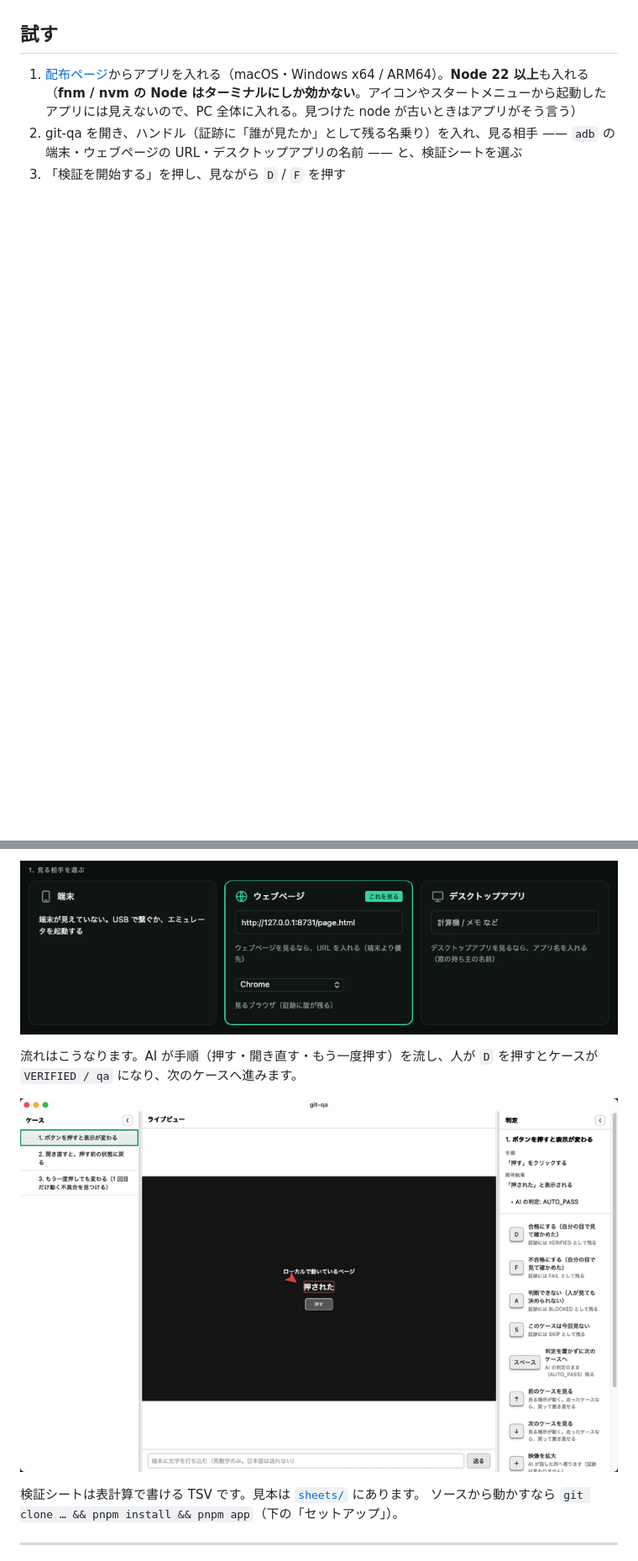
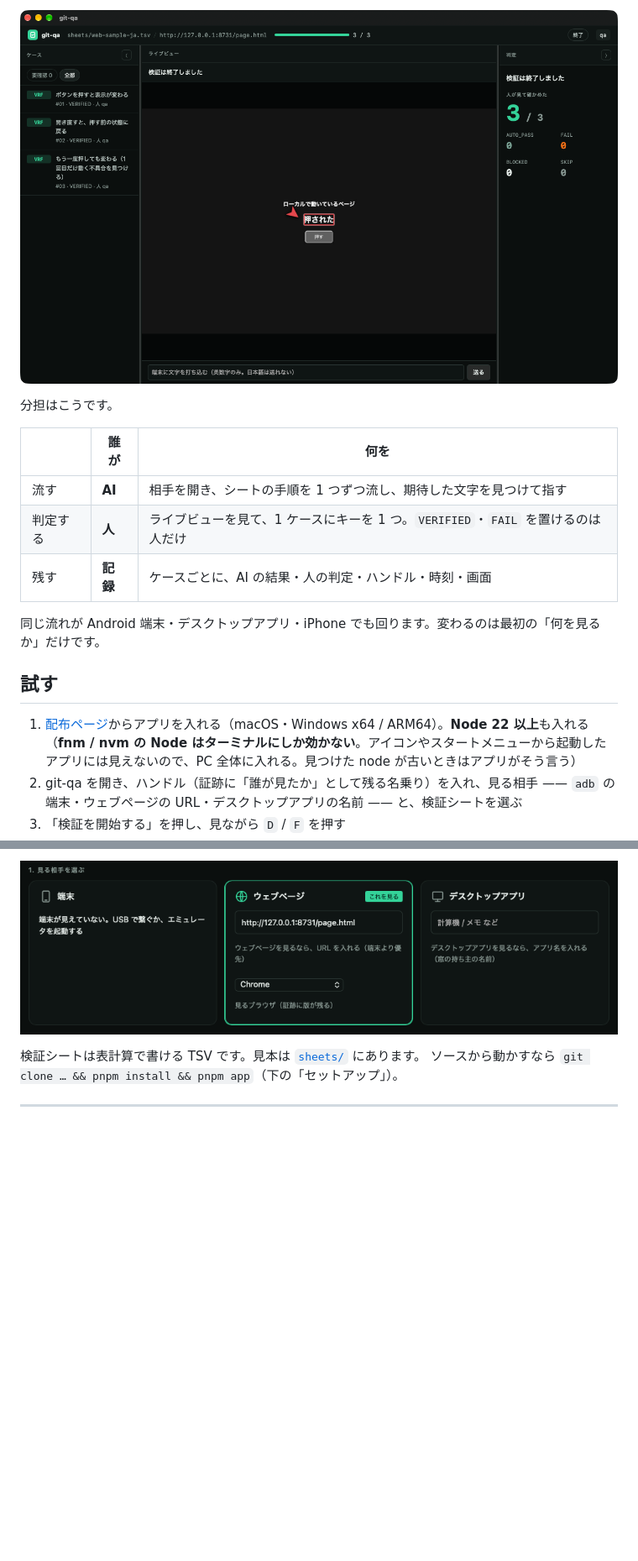
Before and after one commit to meta-taro/git-qa, a Markdown page: README.ja.md, 2 parts joined by grey strips. Shown at 84% size. Rendered like a GitHub page; pictures changed too: docs/images/flow.gif (deleted), docs/images/step-finished.png (added); blank space fills up the shorter version.

```diff
--- a/README.ja.md
+++ b/README.ja.md
@@ -34,3 +70,15 @@ Android・ウェブ・デスクトップ・iPhone でできます。夜のうち
+![検証が終わった画面：人が見て確かめた 3 / 3。AUTO_PASS・FAIL・BLOCKED・SKIP はどれも 0](./docs/images/step-finished.png)
+
+分担はこうです。
+
+| | 誰が | 何を |
+|---|---|---|
+| 流す | **AI** | 相手を開き、シートの手順を 1 つずつ流し、期待した文字を見つけて指す |
+| 判定する | **人** | ライブビューを見て、1 ケースにキーを 1 つ。`VERIFIED`・`FAIL` を置けるのは人だけ |
+| 残す | **記録** | ケースごとに、AI の結果・人の判定・ハンドル・時刻・画面 |
+
+同じ流れが Android 端末・デスクトップアプリ・iPhone でも回ります。変わるのは最初の「何を見るか」だけです。
+
 ## 試す
 
 1. [配布ページ](https://meta-taro.github.io/git-qa/)からアプリを入れる（macOS・Windows x64 / ARM64）。**Node 22 以上**も入れる（**fnm / nvm の Node はターミナルにしか効かない**。アイコンやスタートメニューから起動したアプリには見えないので、PC 全体に入れる。見つけた node が古いときはアプリがそう言う）
@@ -39,10 +87,6 @@ Android・ウェブ・デスクトップ・iPhone でできます。夜のうち
 3. 「検証を開始する」を押し、見ながら `D` / `F` を押す
 
 ![見る相手を選ぶ：ウェブページの URL・デスクトップアプリの名前・adb の端末](./docs/images/setup-target.png)
-
-流れはこうなります。AI が手順（押す・開き直す・もう一度押す）を流し、人が `D` を押すとケースが `VERIFIED / qa` になり、次のケースへ進みます。
-
-![実行の流れ：AI がボタンを押して結果を見つけ、開き直して元に戻ったことを見つけ、もう一度押す。人は 1 ケースずつ D で合格にする](./docs/images/flow.gif)
 
 検証シートは表計算で書ける TSV です。見本は [`sheets/`](./sheets/) にあります。
 ソースから動かすなら `git clone … && pnpm install && pnpm app`（下の「セットアップ」）。
```
Also changed, not shown: other parts of README.ja.md (+36 -0 lines), README.md (+53 -5 lines), docs/images/step-ai-done.png (added), docs/images/step-verified.png (added).
